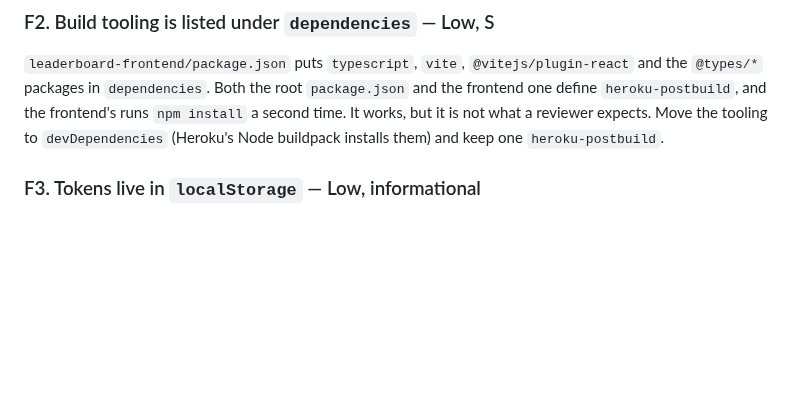
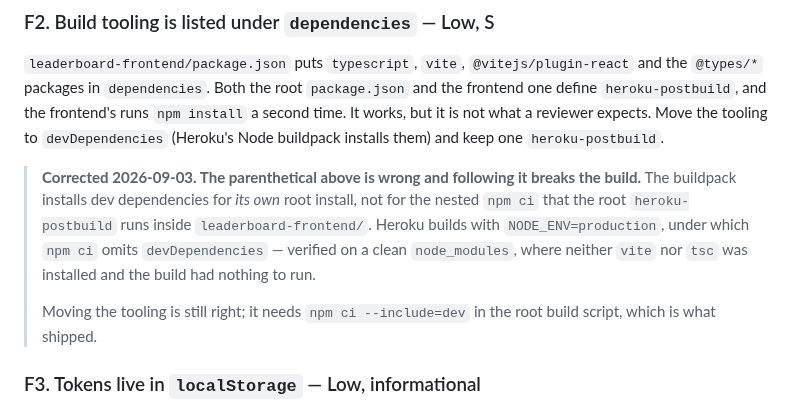
Before and after one commit to EricMay256/HighScoreServer, a Markdown page: docs/code-review-2026-09-02.md, the part around the change. GitHub-like rendering; blank space fills up the shorter version.

Commit message:
Correct F2's premise in the review document
Same defect Copilot flagged in L7, one section over and not raised: F2 tells
the reader to move the frontend tooling to devDependencies "(Heroku's Node
buildpack installs them)". That parenthetical is false for this build, and
acting on it leaves the deploy with no vite and no tsc.

The buildpack installs dev dependencies for its own root install. The nested
`npm ci` that `heroku-postbuild` runs inside leaderboard-frontend/ is a
different install, and Heroku builds with NODE_ENV=production, under which
`npm ci` omits them -- verified on a clean node_modules while implementing
F2, which is why the shipped build script passes `--include=dev`.

Recorded here rather than left as a footnote in a commit message, because
this document is what the next reader consults and the failure it invites is
a broken deploy rather than a wrong opinion.

Documentation only.

Co-Authored-By: Claude Opus 5 <noreply@anthropic.com>
Claude-Session: https://claude.ai/code/session_01JrvjXL9xmw1jehCi8cr2xs

```diff
--- a/docs/code-review-2026-09-02.md
+++ b/docs/code-review-2026-09-02.md
@@ -214,6 +214,17 @@ frontend's runs `npm install` a second time. It works, but it is not what a
 reviewer expects. Move the tooling to `devDependencies` (Heroku's Node buildpack
 installs them) and keep one `heroku-postbuild`.
 
+> **Corrected 2026-09-03. The parenthetical above is wrong and following it
+> breaks the build.** The buildpack installs dev dependencies for *its own*
+> root install, not for the nested `npm ci` that the root `heroku-postbuild`
+> runs inside `leaderboard-frontend/`. Heroku builds with `NODE_ENV=production`,
+> under which `npm ci` omits `devDependencies` — verified on a clean
+> `node_modules`, where neither `vite` nor `tsc` was installed and the build
+> had nothing to run.
+>
+> Moving the tooling is still right; it needs `npm ci --include=dev` in the
+> root build script, which is what shipped.
+
 ### F3. Tokens live in `localStorage` — Low, informational
 
 `leaderboard-frontend/src/auth/store.ts`. Standard for a portfolio SPA and
```
